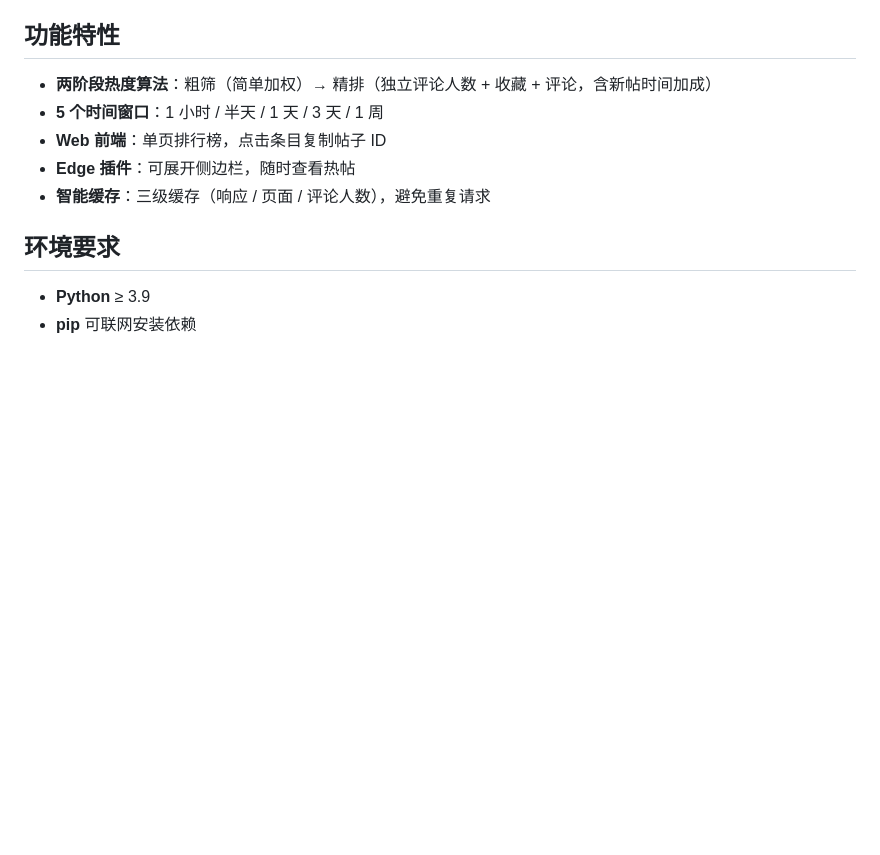
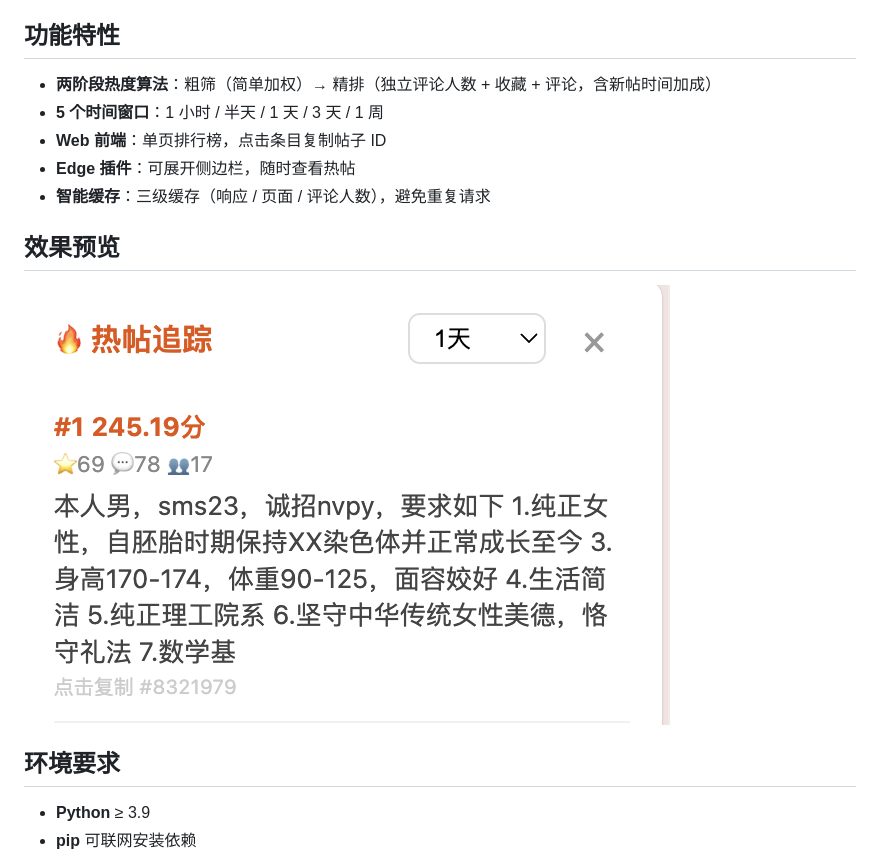
Before and after one commit to SunXT-0719/pku-treehole-trending, a Markdown page: README.md, the part around the change. Rendered like a GitHub page; pictures changed too: example.png (added); blank space fills up the shorter version.

Commit message:
docs: add example screenshot to README

```diff
--- a/README.md
+++ b/README.md
@@ -9,6 +9,10 @@
 - **Web 前端**：单页排行榜，点击条目复制帖子 ID
 - **Edge 插件**：可展开侧边栏，随时查看热帖
 - **智能缓存**：三级缓存（响应 / 页面 / 评论人数），避免重复请求
+
+## 效果预览
+
+![示例截图](example.png)
 
 ## 环境要求
 
```
Also changed, not shown: 1 other file.
